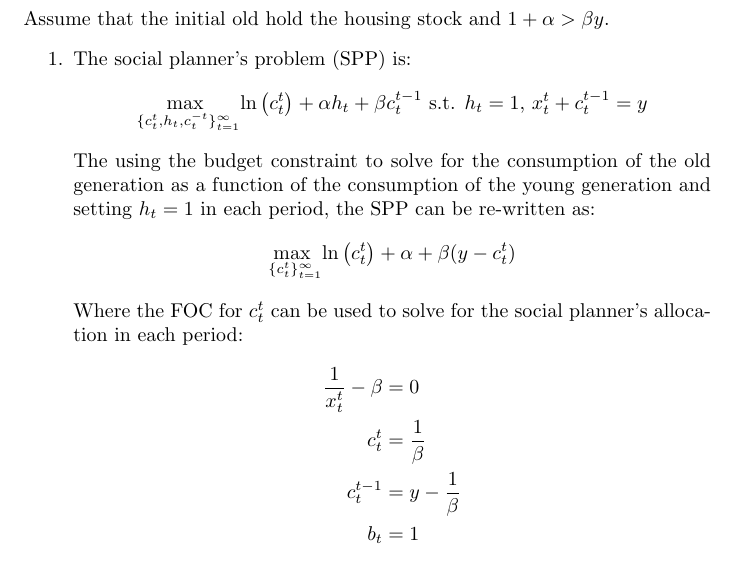
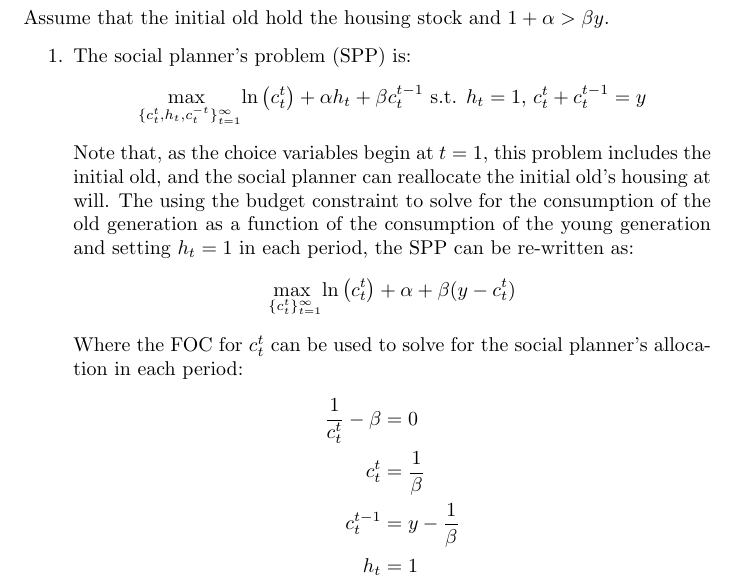
Before and after one commit to dannyedgel/coursework, a LaTeX problem sheet (f20/econ712/problem_sets/PS7/edgel_ps7.tex): part of page 1 of 4, cut so that both start at the same text. Compiled offline with pdfLaTeX.

Commit message:
final commit

```diff
--- a/f20/econ712/problem_sets/PS7/edgel_ps7.tex
+++ b/f20/econ712/problem_sets/PS7/edgel_ps7.tex
@@ -102,18 +102,18 @@ Assume that the initial old hold the housing stock and $1+\alpha > \beta y$.
 \begin{enumerate}
 	\item The social planner's problem (SPP) is:
 		\[
-			\usmax{\{c_t^t,h_t,c^{-t}_t\}^\infty_{t=1}}\loge{c_t^t} + \alpha h_t + \beta c^{t-1}_t \text{ s.t. } h_t=1\text{, }x_t^t+c_t^{t-1}=y
+			\usmax{\{c_t^t,h_t,c^{-t}_t\}^\infty_{t=1}}\loge{c_t^t} + \alpha h_t + \beta c^{t-1}_t \text{ s.t. } h_t=1\text{, }c_t^t+c_t^{t-1}=y
 		\]
-		The using the budget constraint to solve for the consumption of the old generation as a function of the consumption of the young generation and setting $h_t=1$ in each period, the SPP can be re-written as:
+		Note that, as the choice variables begin at $t=1$, this problem includes the initial old, and the social planner can reallocate the initial old's housing at will. The using the budget constraint to solve for the consumption of the old generation as a function of the consumption of the young generation and setting $h_t=1$ in each period, the SPP can be re-written as:
 		\[
 			\usmax{\{c_t^t\}^\infty_{t=1}}\loge{c_t^t} + \alpha + \beta (y-c_t^t)
 		\]
 		Where the FOC for $c_t^t$ can be used to solve for the social planner's allocation in each period:
 		\begin{align*}
-			\frac{1}{x_t^t}-\beta &= 0	\\
+			\frac{1}{c_t^t}-\beta &= 0	\\
 			c_t^t &= \frac{1}{\beta}	\\
 			c_t^{t-1} &= y-\frac{1}{\beta}	\\
-			b_t &= 1
+			h_t &= 1
 		\end{align*}
 
 	\pagebreak
```
Also changed, not shown: f20/econ712/problem_sets/PS7/edgel_ps7.pdf.
